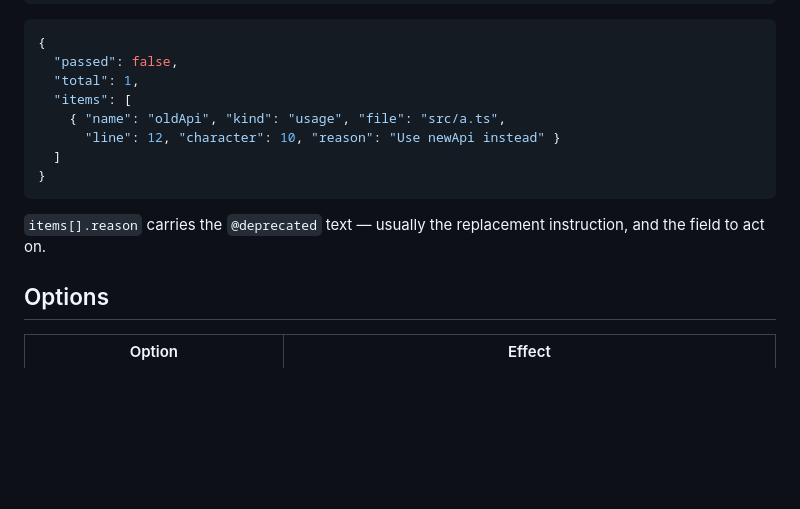
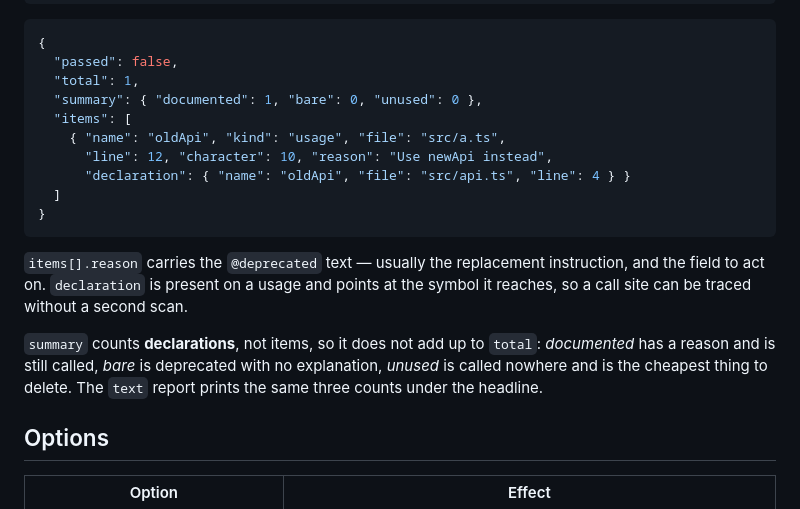
Before and after one commit to milad-hub/deprecated-tracker, a Markdown page: docs/README.npm.md, the part around the change. Drawn GitHub-style; blank space fills up the shorter version.

````diff
--- a/docs/README.npm.md
+++ b/docs/README.npm.md
@@ -78,14 +78,18 @@ npx deprecated-tracker --files src/a.ts src/b.ts --format json
 {
   "passed": false,
   "total": 1,
+  "summary": { "documented": 1, "bare": 0, "unused": 0 },
   "items": [
     { "name": "oldApi", "kind": "usage", "file": "src/a.ts",
-      "line": 12, "character": 10, "reason": "Use newApi instead" }
+      "line": 12, "character": 10, "reason": "Use newApi instead",
+      "declaration": { "name": "oldApi", "file": "src/api.ts", "line": 4 } }
   ]
 }
 ```
 
-`items[].reason` carries the `@deprecated` text — usually the replacement instruction, and the field to act on.
+`items[].reason` carries the `@deprecated` text — usually the replacement instruction, and the field to act on. `declaration` is present on a usage and points at the symbol it reaches, so a call site can be traced without a second scan.
+
+`summary` counts **declarations**, not items, so it does not add up to `total`: *documented* has a reason and is still called, *bare* is deprecated with no explanation, *unused* is called nowhere and is the cheapest thing to delete. The `text` report prints the same three counts under the headline.
 
 ## Options
 
````
Also changed, not shown: README.md (+10 -0 lines), docs/README.vscode.md (+1 -0 lines).
